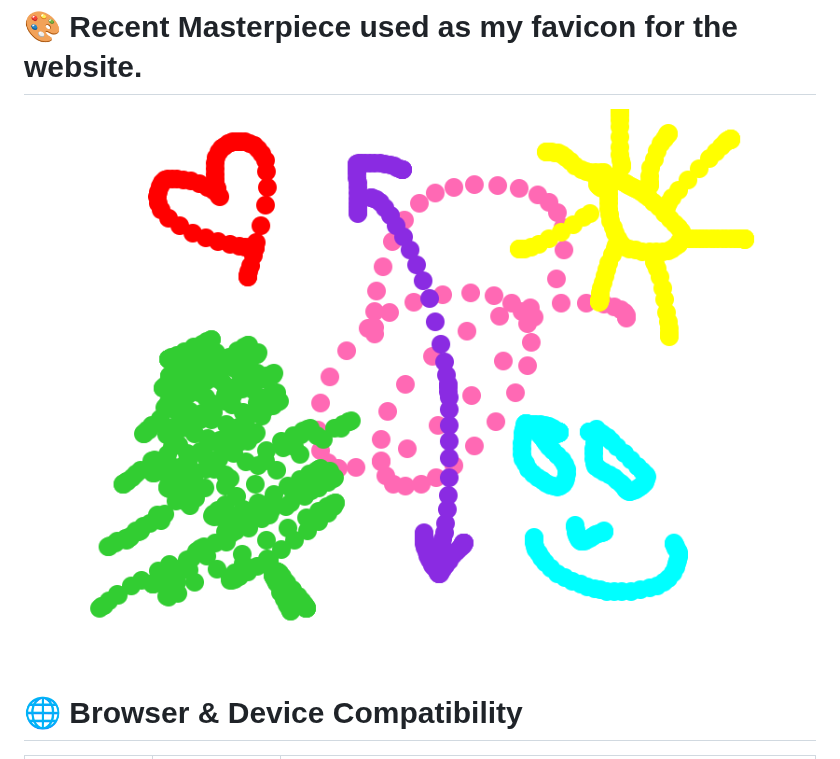
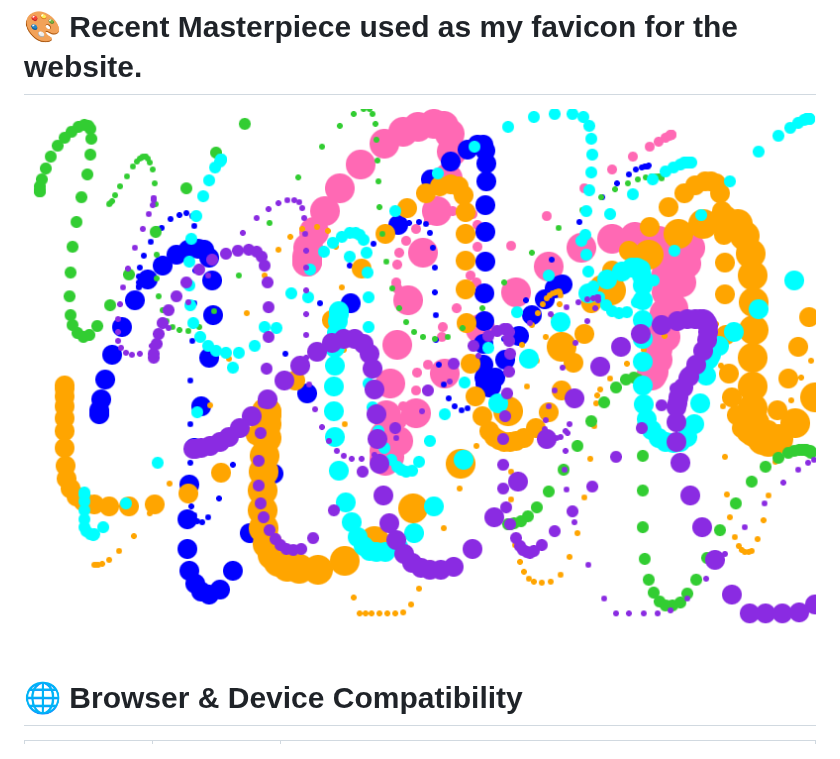
Before and after one commit to jdbostonbu-ops/DeveloperPlayhouse, a Markdown page: README.md, the part around the change. GitHub-like rendering.

```diff
--- a/README.md
+++ b/README.md
@@ -12,7 +12,7 @@ I stumbled upon this JS design while learning about the `anchor element` and usi
 🚀 **[Visit the Developer Playhouse](https://jdbostonbu-ops.github.io/DeveloperPlayhouse/)**
 
 # 🎨 Recent Masterpiece used as my favicon for the website.
-![A Picasso painting from the Developer Playhouse](logo3.png)
+![A Picasso painting from the Developer Playhouse](my_painting-2.png)
 
 # 🌐 Browser & Device Compatibility
 
```
